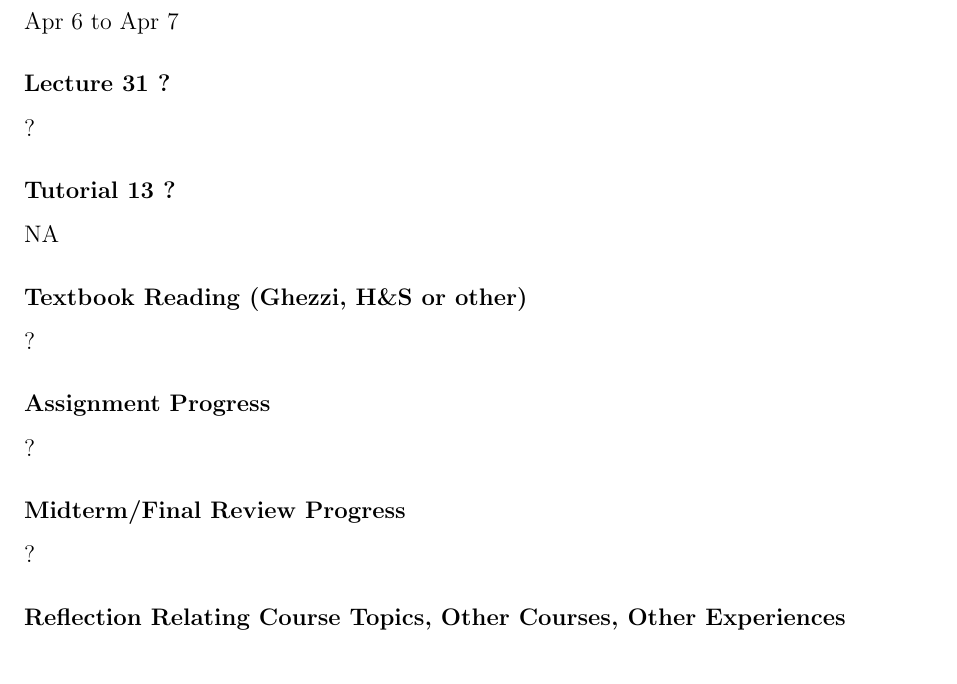
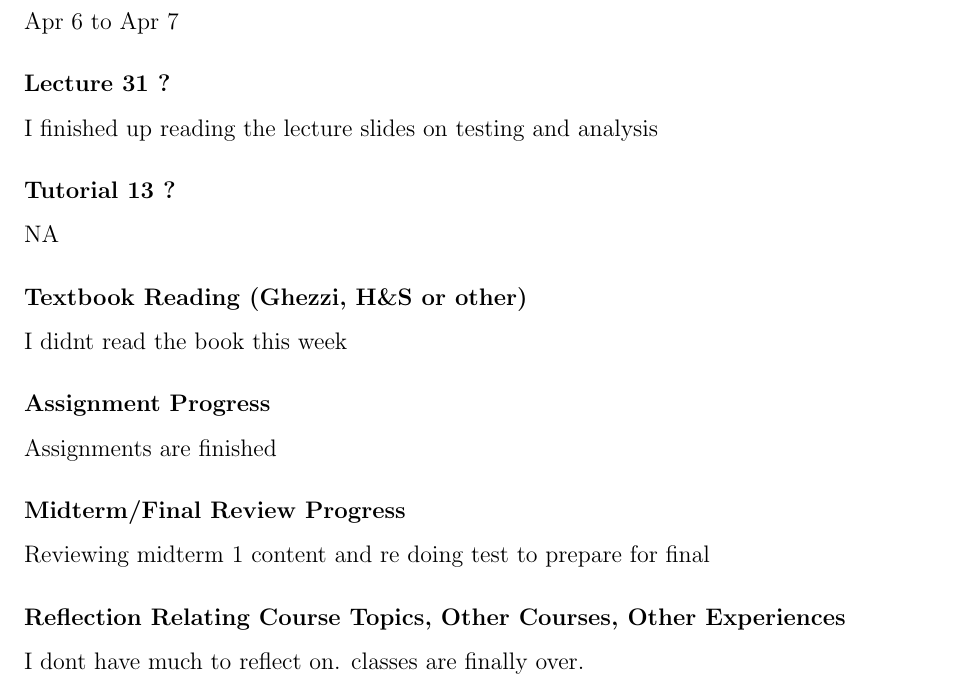
Before and after one commit to shazil-arif/SFWR-ENG-2AA4, a LaTeX document (log.tex): part of page 21 of 21, cut so that both start at the same text. Compiled offline with pdfLaTeX.

Commit message:
updated learning log

```diff
--- a/log.tex
+++ b/log.tex
@@ -828,7 +828,7 @@ was quite a lot of work, especially since I did the bonus.
 
 \subsubsection *{Lecture \thelectnum \addtocounter{lectnum}{1} ?}
 
-?
+I finished up reading the lecture slides on testing and analysis
 
 \subsubsection *{Tutorial \thetutnum \addtocounter{tutnum}{1} ?}
 
@@ -836,19 +836,18 @@ NA
 
 \subsubsection *{Textbook Reading (Ghezzi, H\&S or other)}
 
-?
+I didnt read the book this week
 
 \subsubsection *{Assignment Progress}
-
-?
+Assignments are finished
 
 \subsubsection *{Midterm/Final Review Progress}
 
-?
+Reviewing midterm 1 content and re doing test to prepare for final
 
 \subsubsection *{Reflection Relating Course Topics, Other Courses, Other Experiences}
 
-?
+I dont have much to reflect on. classes are finally over.
 
 %%%%%%%%%%%%%%%%%%%%%%%%%%%%%%%%%%%%%%%%%%%%%%%%%%%%%%%%%%%%%%%%%%%%%%%%%%
 
```
Also changed, not shown: A4/spec.tex (+2 -0 lines), log.pdf.
